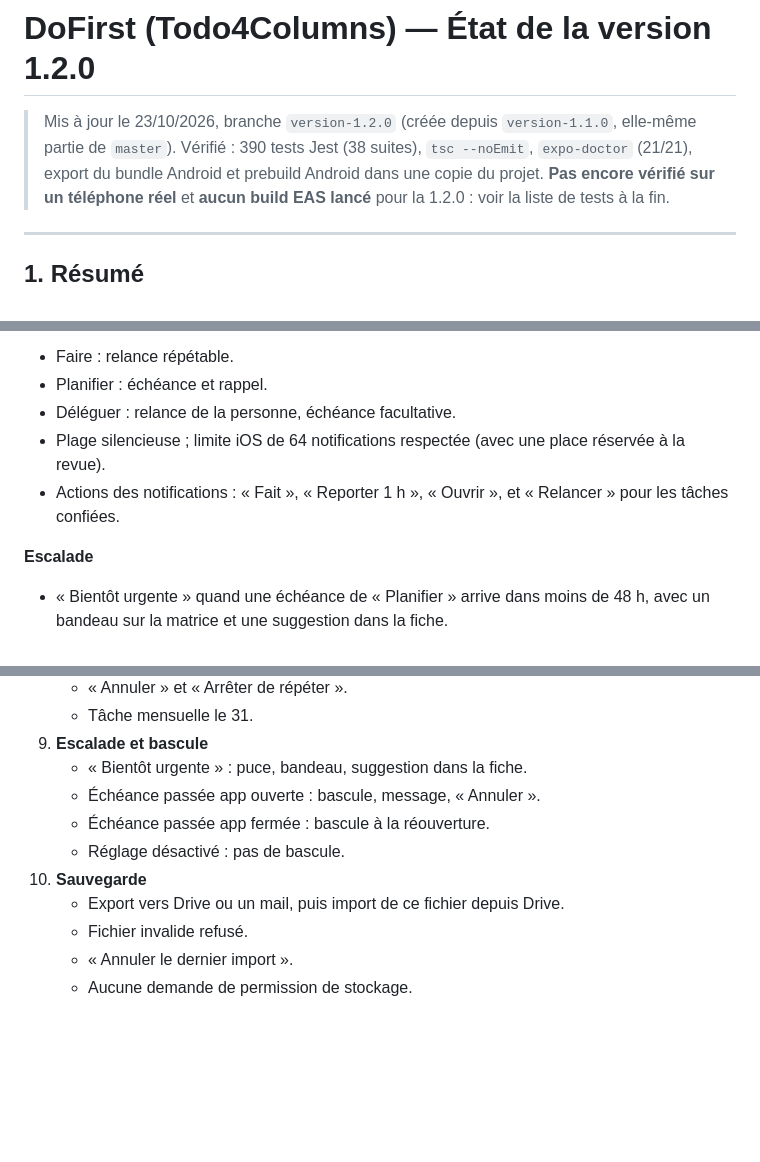
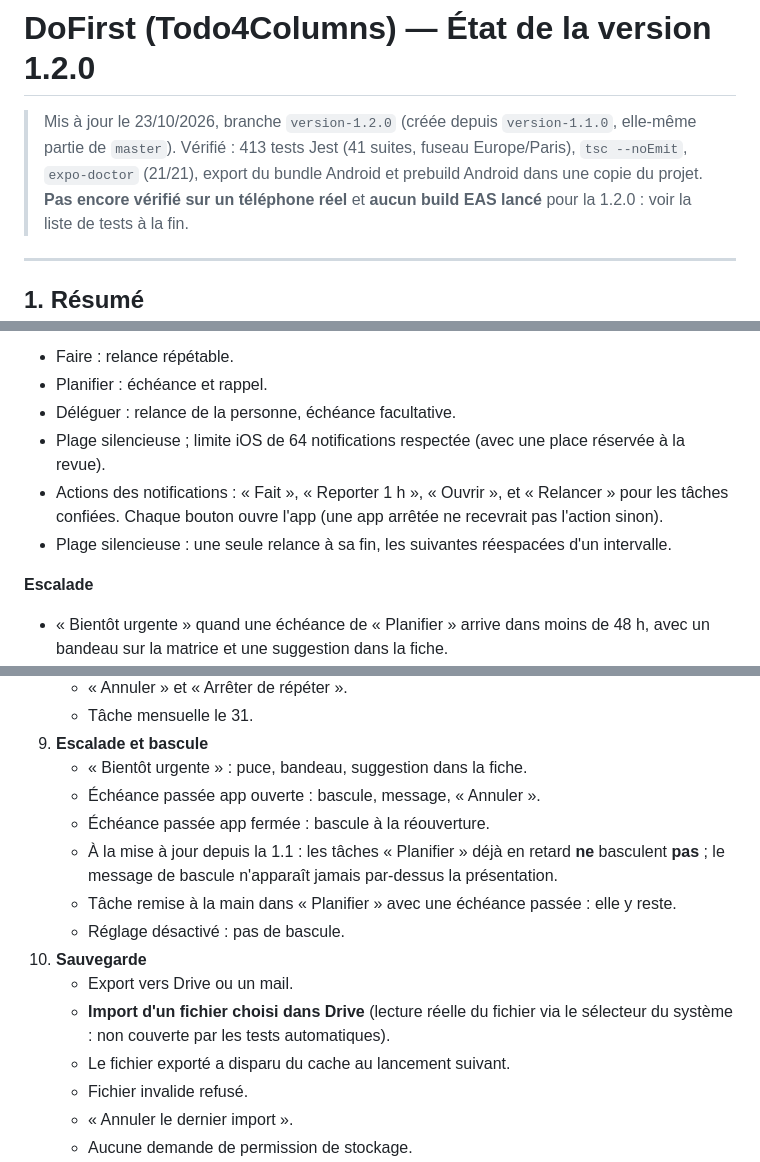
Before and after one commit to sylldevlearning/Todo4Columns, a Markdown page: PROJECT_STATUS.md, 3 parts joined by grey strips. Rendered like a GitHub page; blank space fills up the shorter version.

```diff
--- a/PROJECT_STATUS.md
+++ b/PROJECT_STATUS.md
@@ -1,7 +1,7 @@
 # DoFirst (Todo4Columns) — État de la version 1.2.0
 
 > Mis à jour le 23/10/2026, branche `version-1.2.0` (créée depuis `version-1.1.0`, elle-même partie de `master`).
-> Vérifié : 390 tests Jest (38 suites), `tsc --noEmit`, `expo-doctor` (21/21), export du bundle Android et prebuild Android dans une copie du projet.
+> Vérifié : 413 tests Jest (41 suites, fuseau Europe/Paris), `tsc --noEmit`, `expo-doctor` (21/21), export du bundle Android et prebuild Android dans une copie du projet.
 > **Pas encore vérifié sur un téléphone réel** et **aucun build EAS lancé** pour la 1.2.0 : voir la liste de tests à la fin.
 
 ---
@@ -105,7 +105,8 @@ Les trois champs optionnels (`completedAt`, `priorityWeek`, `nextOccurrenceId`)
 - Planifier : échéance et rappel.
 - Déléguer : relance de la personne, échéance facultative.
 - Plage silencieuse ; limite iOS de 64 notifications respectée (avec une place réservée à la revue).
-- Actions des notifications : « Fait », « Reporter 1 h », « Ouvrir », et « Relancer » pour les tâches confiées.
+- Actions des notifications : « Fait », « Reporter 1 h », « Ouvrir », et « Relancer » pour les tâches confiées. Chaque bouton ouvre l'app (une app arrêtée ne recevrait pas l'action sinon).
+- Plage silencieuse : une seule relance à sa fin, les suivantes réespacées d'un intervalle.
 
 **Escalade**
 - « Bientôt urgente » quand une échéance de « Planifier » arrive dans moins de 48 h, avec un bandeau sur la matrice et une suggestion dans la fiche.
@@ -213,9 +221,13 @@ Avec le build de production (R8 actif), installé **par-dessus** la version publ
    - « Bientôt urgente » : puce, bandeau, suggestion dans la fiche.
    - Échéance passée app ouverte : bascule, message, « Annuler ».
    - Échéance passée app fermée : bascule à la réouverture.
+   - À la mise à jour depuis la 1.1 : les tâches « Planifier » déjà en retard **ne** basculent **pas** ; le message de bascule n'apparaît jamais par-dessus la présentation.
+   - Tâche remise à la main dans « Planifier » avec une échéance passée : elle y reste.
    - Réglage désactivé : pas de bascule.
 10. **Sauvegarde**
-    - Export vers Drive ou un mail, puis import de ce fichier depuis Drive.
+    - Export vers Drive ou un mail.
+    - **Import d'un fichier choisi dans Drive** (lecture réelle du fichier via le sélecteur du système : non couverte par les tests automatiques).
+    - Le fichier exporté a disparu du cache au lancement suivant.
     - Fichier invalide refusé.
     - « Annuler le dernier import ».
     - Aucune demande de permission de stockage.
```
Also changed, not shown: other parts of PROJECT_STATUS.md (+14 -7 lines).
